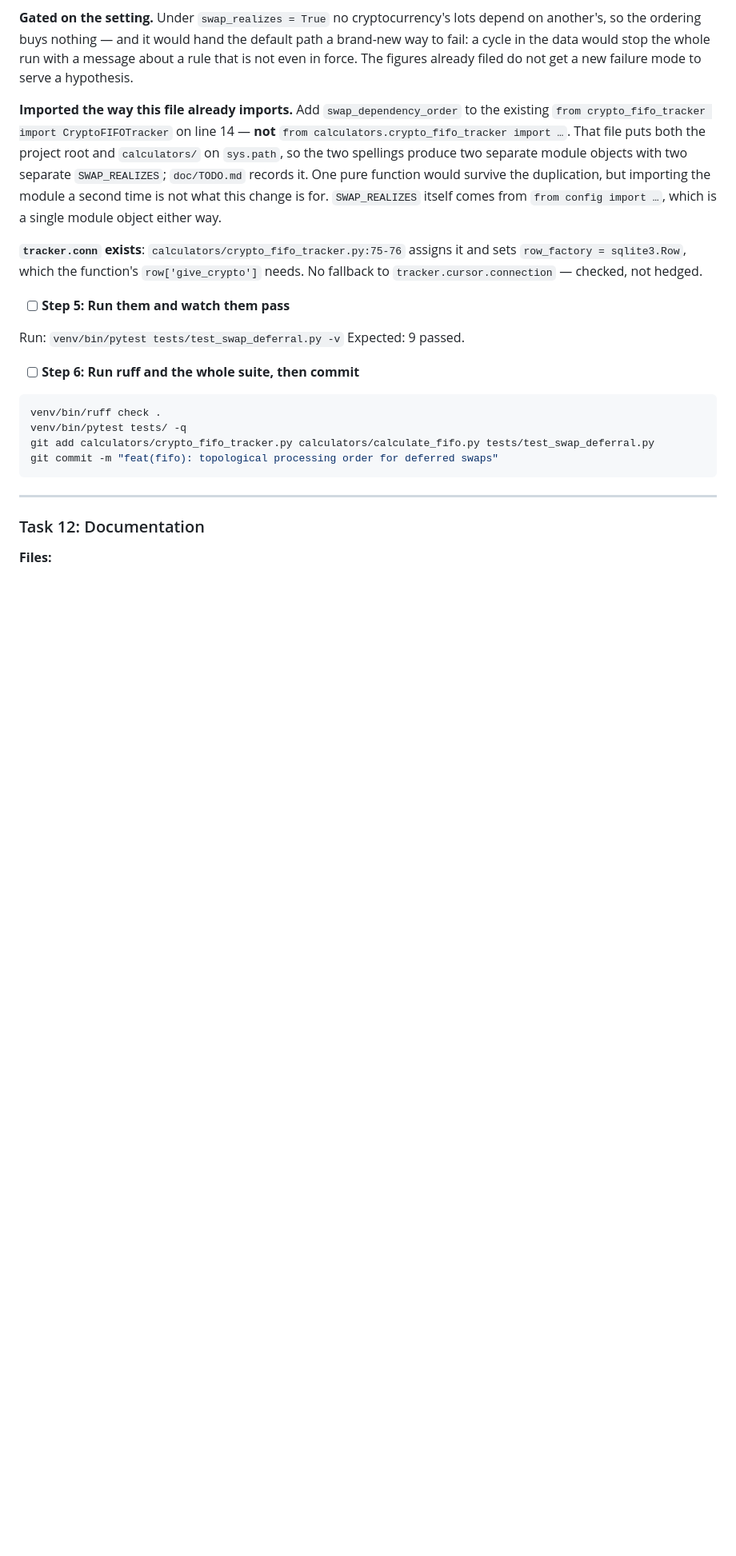
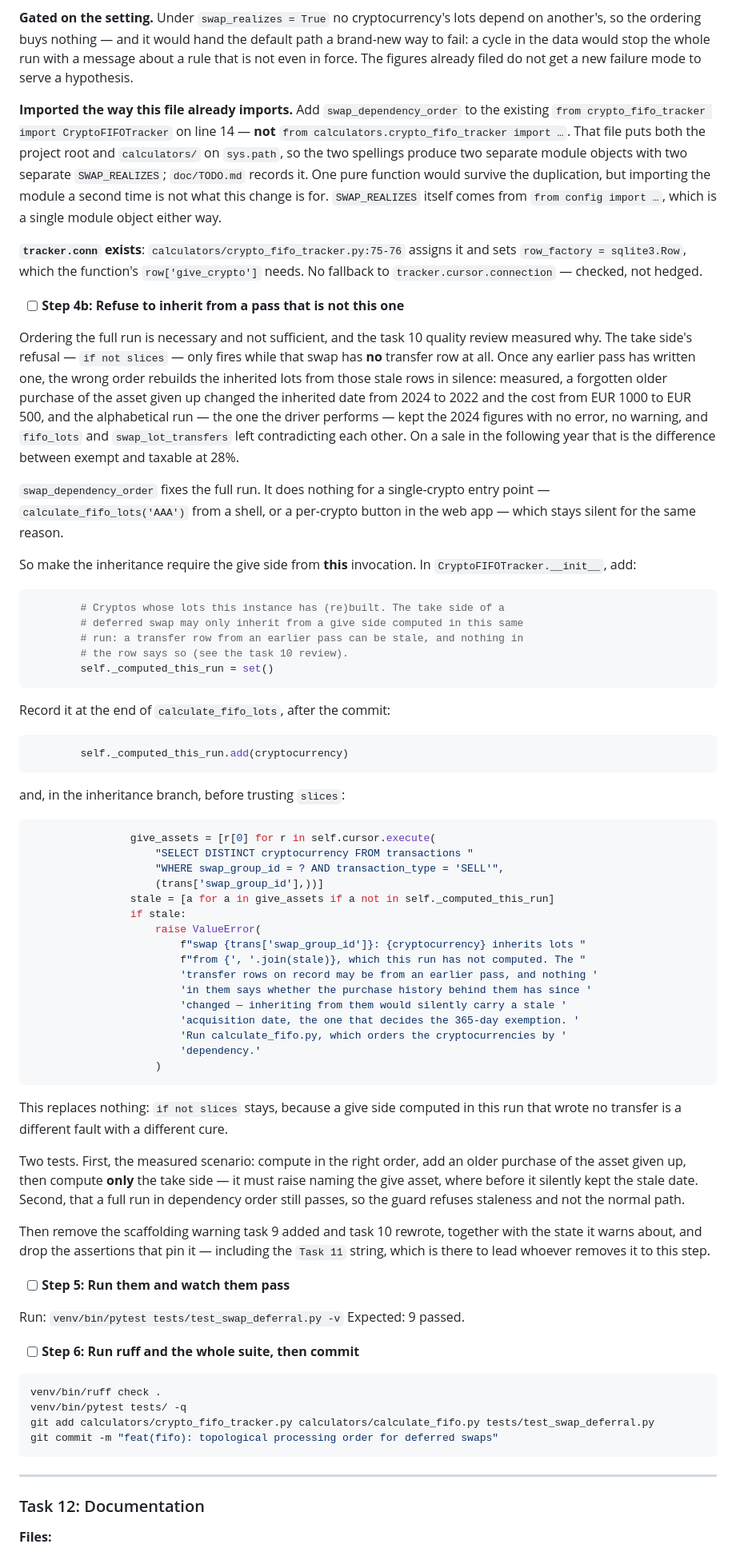
Before and after one commit to gabridome/crypto-fifo-tracker, a Markdown page: doc/plans/2026-10-16-non-btc-legs.md, the part around the change. Shown at 80% size. Rendered like a GitHub page; blank space fills up the shorter version.

Commit message:
docs(plan): task 11 refuses to inherit from a pass that is not this one
Ordering the full run is necessary and not sufficient. The take side's refusal
fires only while the swap has no transfer row; after any earlier pass the wrong
order rebuilds the inherited lots from stale rows in silence. Measured: a
forgotten older purchase moved the inherited date from 2024 to 2022 and the
cost from 1000 to 500, and the alphabetical run kept the 2024 figures with no
error — on a sale the year after, that is exempt versus taxable at 28%.

The instance now tracks which cryptos it has computed, so the take side can
require a give side from this run. It costs no schema change and makes the
single-crypto entry point loud too, which the ordering alone leaves silent.

Co-Authored-By: Claude Opus 5 <noreply@anthropic.com>

````diff
--- a/doc/plans/2026-10-16-non-btc-legs.md
+++ b/doc/plans/2026-10-16-non-btc-legs.md
@@ -2376,6 +2376,74 @@ second time is not what this change is for. `SWAP_REALIZES` itself comes from
 and sets `row_factory = sqlite3.Row`, which the function's `row['give_crypto']`
 needs. No fallback to `tracker.cursor.connection` — checked, not hedged.
 
+- [ ] **Step 4b: Refuse to inherit from a pass that is not this one**
+
+Ordering the full run is necessary and not sufficient, and the task 10 quality
+review measured why. The take side's refusal — `if not slices` — only fires
+while that swap has **no** transfer row at all. Once any earlier pass has
+written one, the wrong order rebuilds the inherited lots from those stale rows
+in silence: measured, a forgotten older purchase of the asset given up changed
+the inherited date from 2024 to 2022 and the cost from EUR 1000 to EUR 500, and
+the alphabetical run — the one the driver performs — kept the 2024 figures with
+no error, no warning, and `fifo_lots` and `swap_lot_transfers` left contradicting
+each other. On a sale in the following year that is the difference between
+exempt and taxable at 28%.
+
+`swap_dependency_order` fixes the full run. It does nothing for a single-crypto
+entry point — `calculate_fifo_lots('AAA')` from a shell, or a per-crypto button
+in the web app — which stays silent for the same reason.
+
+So make the inheritance require the give side from **this** invocation. In
+`CryptoFIFOTracker.__init__`, add:
+
+```python
+        # Cryptos whose lots this instance has (re)built. The take side of a
+        # deferred swap may only inherit from a give side computed in this same
+        # run: a transfer row from an earlier pass can be stale, and nothing in
+        # the row says so (see the task 10 review).
+        self._computed_this_run = set()
+```
+
+Record it at the end of `calculate_fifo_lots`, after the commit:
+
+```python
+        self._computed_this_run.add(cryptocurrency)
+```
+
+and, in the inheritance branch, before trusting `slices`:
+
+```python
+                give_assets = [r[0] for r in self.cursor.execute(
+                    "SELECT DISTINCT cryptocurrency FROM transactions "
+                    "WHERE swap_group_id = ? AND transaction_type = 'SELL'",
+                    (trans['swap_group_id'],))]
+                stale = [a for a in give_assets if a not in self._computed_this_run]
+                if stale:
+                    raise ValueError(
+                        f"swap {trans['swap_group_id']}: {cryptocurrency} inherits lots "
+                        f"from {', '.join(stale)}, which this run has not computed. The "
+                        'transfer rows on record may be from an earlier pass, and nothing '
+                        'in them says whether the purchase history behind them has since '
+                        'changed — inheriting from them would silently carry a stale '
+                        'acquisition date, the one that decides the 365-day exemption. '
+                        'Run calculate_fifo.py, which orders the cryptocurrencies by '
+                        'dependency.'
+                    )
+```
+
+This replaces nothing: `if not slices` stays, because a give side computed in
+this run that wrote no transfer is a different fault with a different cure.
+
+Two tests. First, the measured scenario: compute in the right order, add an
+older purchase of the asset given up, then compute **only** the take side —
+it must raise naming the give asset, where before it silently kept the stale
+date. Second, that a full run in dependency order still passes, so the guard
+refuses staleness and not the normal path.
+
+Then remove the scaffolding warning task 9 added and task 10 rewrote, together
+with the state it warns about, and drop the assertions that pin it — including
+the `Task 11` string, which is there to lead whoever removes it to this step.
+
 - [ ] **Step 5: Run them and watch them pass**
 
 Run: `venv/bin/pytest tests/test_swap_deferral.py -v`
````
